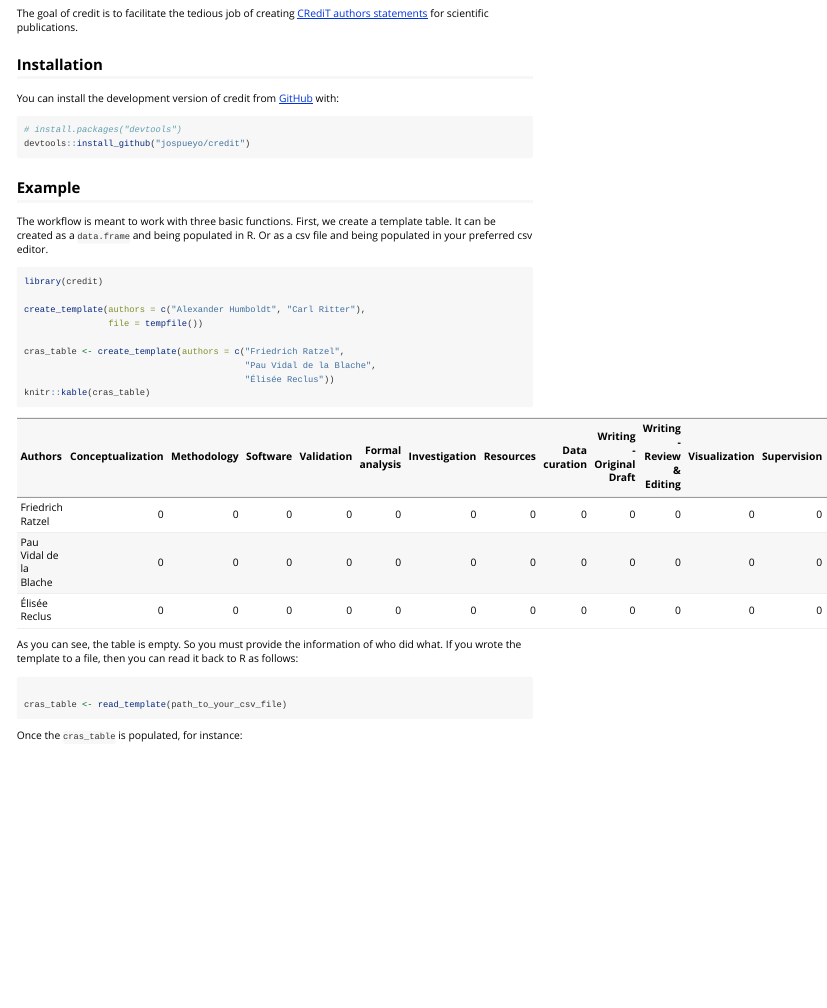
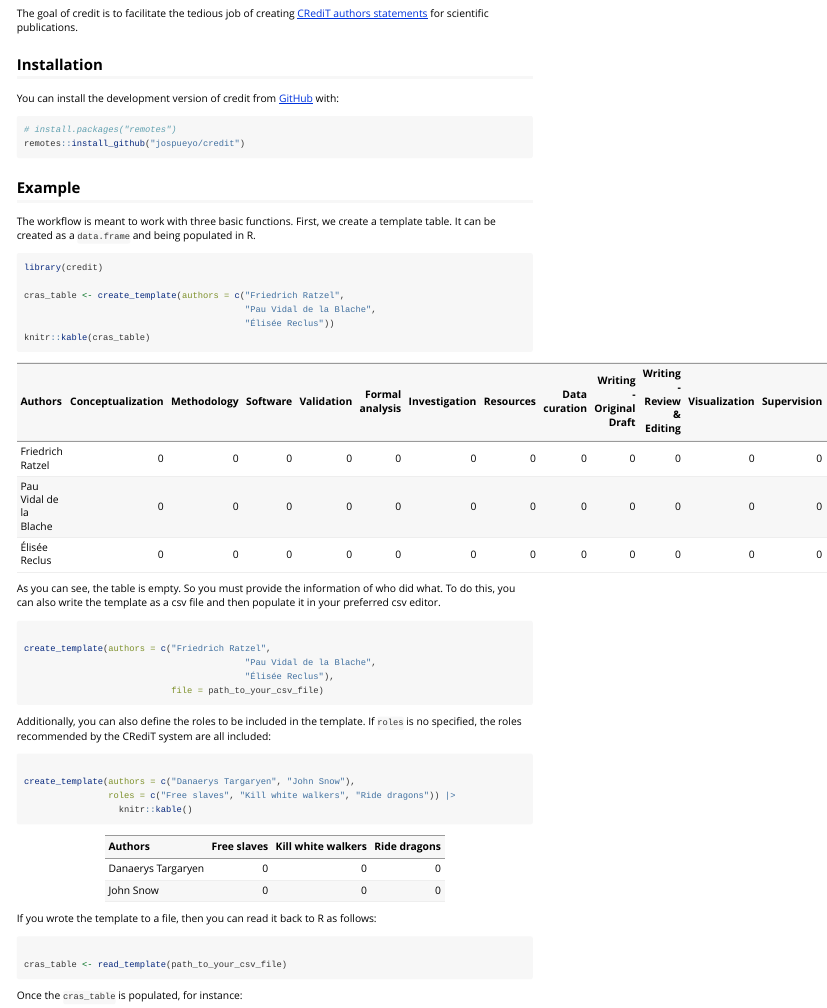
Before and after one commit to ropensci/CRediTas, an R Markdown document (vignettes/get_started.Rmd): the page in a window 1100 px wide, from 100 px down. Rendered offline with R 4.5, knitr and Pandoc, with nearby package versions; code that draws random numbers runs with fixed seeds of ours.

Commit message:
improve vignette

````diff
--- a/vignettes/get_started.Rmd
+++ b/vignettes/get_started.Rmd
@@ -24,19 +24,16 @@ The goal of credit is to facilitate the tedious job of creating [CRediT authors
 You can install the development version of credit from [GitHub](https://github.com/) with:
 
 ``` r
-# install.packages("devtools")
-devtools::install_github("jospueyo/credit")
+# install.packages("remotes")
+remotes::install_github("jospueyo/credit")
 ```
 
 ## Example
 
-The workflow is meant to work with three basic functions. First, we create a template table. It can be created as a `data.frame` and being populated in R. Or as a csv file and being populated in your preferred csv editor.
+The workflow is meant to work with three basic functions. First, we create a template table. It can be created as a `data.frame` and being populated in R.
 
 ```{r create_template}
 library(credit)
-
-create_template(authors = c("Alexander Humboldt", "Carl Ritter"),
-                file = tempfile())
 
 cras_table <- create_template(authors = c("Friedrich Ratzel",
                                           "Pau Vidal de la Blache",
@@ -44,13 +41,35 @@ cras_table <- create_template(authors = c("Friedrich Ratzel",
 knitr::kable(cras_table)
 
 ```
-As you can see, the table is empty. So you must provide the information of who did what. If you wrote the template to a file, then you can read it back to R as follows:
+As you can see, the table is empty. So you must provide the information of who did what. To do this, you can also write the template as a csv file and then populate it in your preferred csv editor.
+
+```{r write_csv, eval=FALSE}
+
+create_template(authors = c("Friedrich Ratzel",
+                                          "Pau Vidal de la Blache",
+                                          "Élisée Reclus"),
+                            file = path_to_your_csv_file)
+
+```
+
+Additionally, you can also define the roles to be included in the template. If `roles` is no specified, the roles recommended by the CRediT system are all included:
+
+```{r define_roles}
+
+create_template(authors = c("Danaerys Targaryen", "John Snow"),
+                roles = c("Free slaves", "Kill white walkers", "Ride dragons")) |>
+                  knitr::kable()
+
+```
+
+If you wrote the template to a file, then you can read it back to R as follows:
 
 ```{r read_template, eval=FALSE}
 
 cras_table <- read_template(path_to_your_csv_file)
 
 ```
+
 Once the `cras_table` is populated, for instance:
 
 ```{r populate_random, echo=FALSE}
````
Also changed, not shown: R/create_template.R (+1 -0 lines), README.Rmd (+3 -3 lines), README.md, docs/pkgdown.yml (added), vignettes/get_started.Rmd (1 more changed lines), 23 other files.
